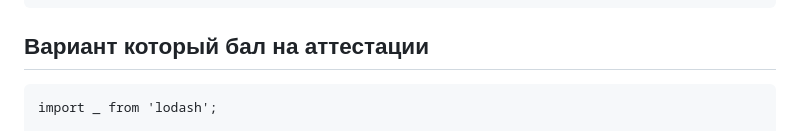
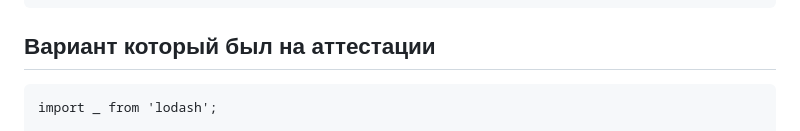
Before and after one commit to YaroslavDudin/guide, a Markdown page: Carc-att.md, the part around the change. GitHub-like rendering.

````diff
--- a/Carc-att.md
+++ b/Carc-att.md
@@ -87,7 +87,7 @@ const showInfo = (content) => {
 };
 export default showInfo;
 ```
-## Вариант который бал на аттестации
+## Вариант который был на аттестации
 ```
 import _ from 'lodash';
 
````
